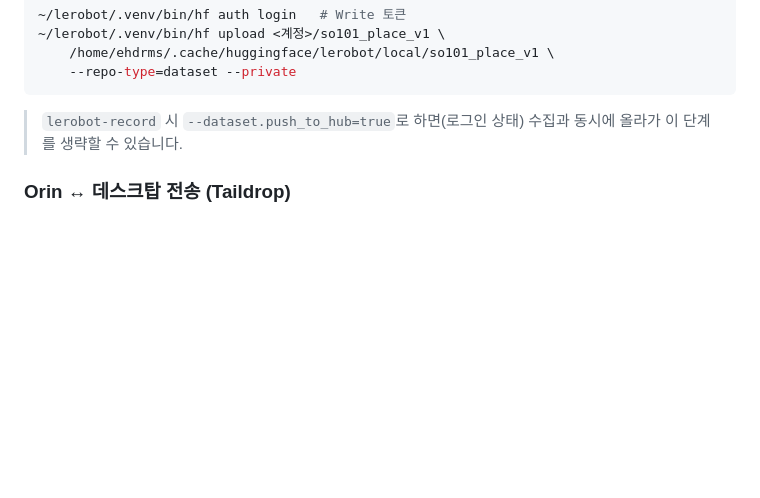
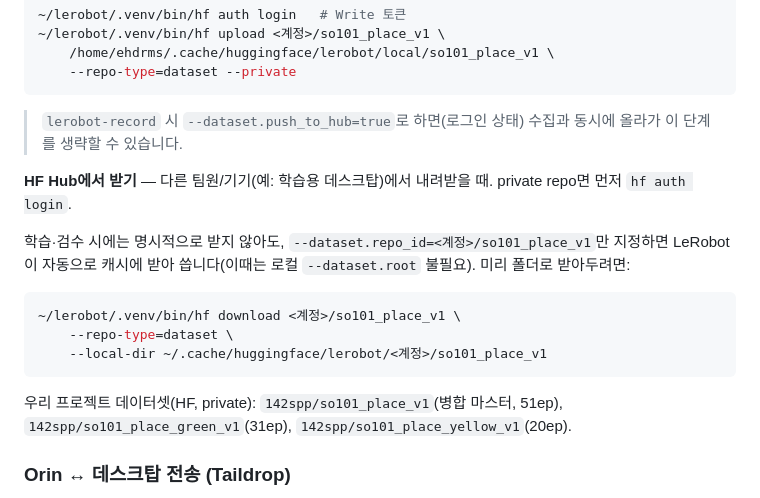
Before and after one commit to capstone-sim2real/lerobot_sim2real, a Markdown page: docs/guide/SO101_데이터수집_관리.md, the part around the change. Drawn GitHub-style; blank space fills up the shorter version.

Commit message:
Add HF dataset download how-to and dataset registry
- 데이터수집_관리 가이드: HF Hub에서 데이터셋 받는 법(hf download,
  --dataset.repo_id 자동 캐시) 추가 — 기존엔 업로드만 있었음
- 실제 데이터셋 repo(142spp/so101_place_v1 등) 명시
- README에 Datasets 섹션 추가 (git 아닌 HF Hub 관리 안내)

Co-Authored-By: Claude Opus 4.8 <noreply@anthropic.com>
Claude-Session: https://claude.ai/code/session_01ULvoC6JF1fUEDN4VK4WdHr

````diff
--- a/docs/guide/SO101_데이터수집_관리.md
+++ b/docs/guide/SO101_데이터수집_관리.md
@@ -209,6 +209,18 @@ cd ~/lerobot
 
 > `lerobot-record` 시 `--dataset.push_to_hub=true`로 하면(로그인 상태) 수집과 동시에 올라가 이 단계를 생략할 수 있습니다.
 
+**HF Hub에서 받기** — 다른 팀원/기기(예: 학습용 데스크탑)에서 내려받을 때. private repo면 먼저 `hf auth login`.
+
+학습·검수 시에는 명시적으로 받지 않아도, `--dataset.repo_id=<계정>/so101_place_v1`만 지정하면 LeRobot이 자동으로 캐시에 받아 씁니다(이때는 로컬 `--dataset.root` 불필요). 미리 폴더로 받아두려면:
+
+```bash
+~/lerobot/.venv/bin/hf download <계정>/so101_place_v1 \
+    --repo-type=dataset \
+    --local-dir ~/.cache/huggingface/lerobot/<계정>/so101_place_v1
+```
+
+우리 프로젝트 데이터셋(HF, private): `142spp/so101_place_v1`(병합 마스터, 51ep), `142spp/so101_place_green_v1`(31ep), `142spp/so101_place_yellow_v1`(20ep).
+
 ### Orin ↔ 데스크탑 전송 (Taildrop)
 
 WSL에 ssh 서버가 없어 rsync가 안 되므로 Tailscale 파일 전송을 씁니다. **데스크탑 WSL 노드 IP로** 보냅니다(Windows 본체 노드 아님).
````
Also changed, not shown: README.md (+7 -0 lines).
